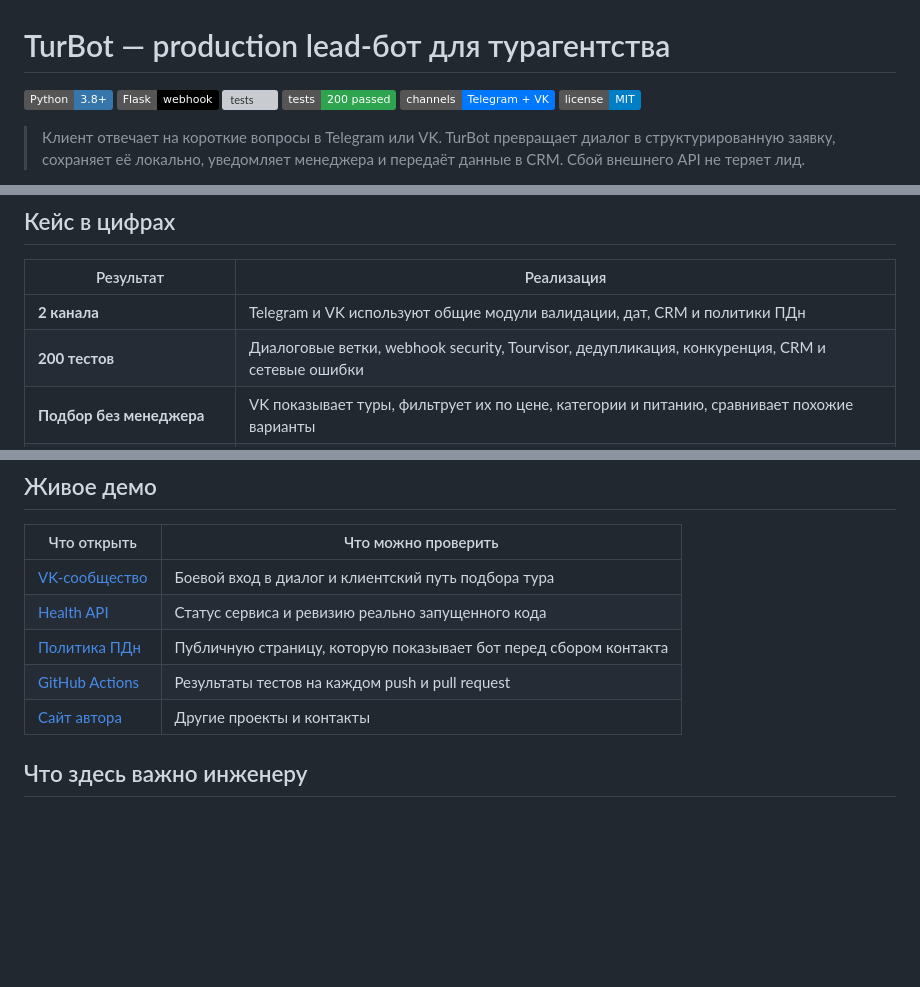
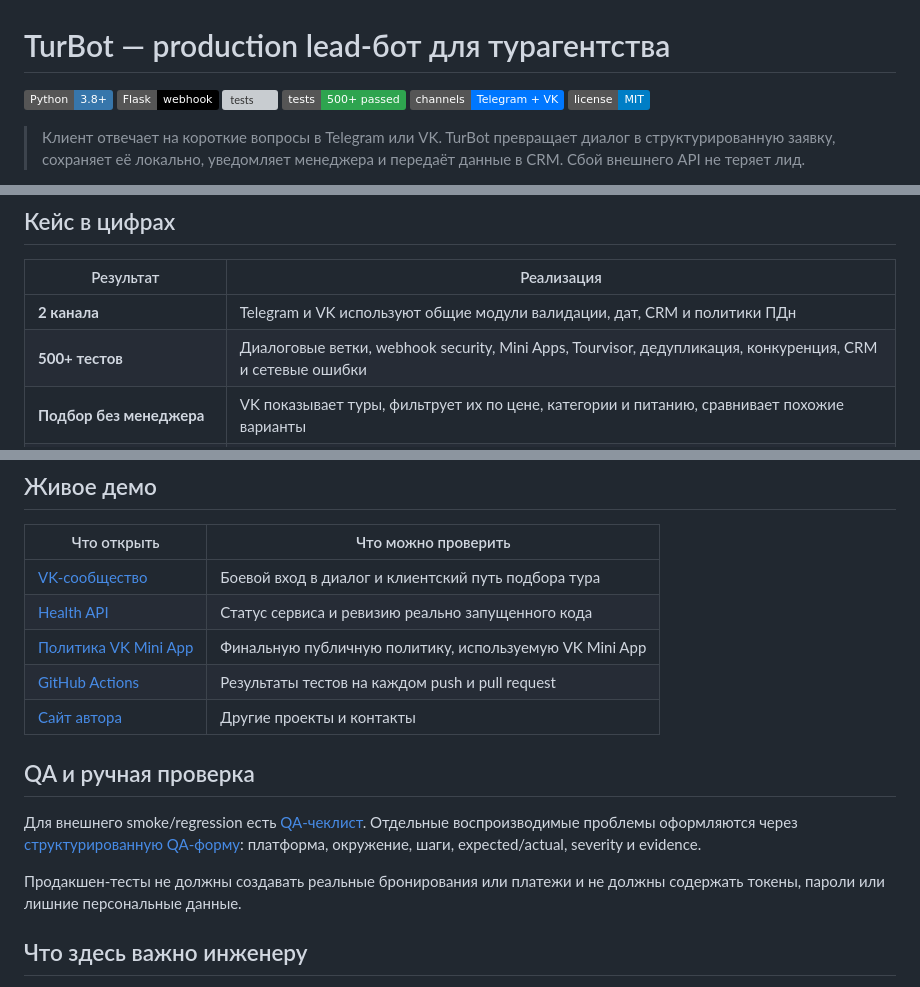
Before and after one commit to r0meo-1/turbot-arhangelsk, a Markdown page: README.md, 3 parts joined by grey strips. Drawn GitHub-style; badges without logos; blank space fills up the shorter version; grey boxes are pictures that could not be loaded.

Commit message:
Refresh README QA and test coverage

```diff
--- a/README.md
+++ b/README.md
@@ -3,7 +3,7 @@
 [![Python](https://img.shields.io/badge/Python-3.8+-3776AB?logo=python&logoColor=white)](https://www.python.org/)
 [![Flask](https://img.shields.io/badge/Flask-webhook-000)](https://flask.palletsprojects.com/)
 [![tests](https://github.com/r0meo-1/turbot-arhangelsk/actions/workflows/tests.yml/badge.svg)](https://github.com/r0meo-1/turbot-arhangelsk/actions/workflows/tests.yml)
-[![tests](https://img.shields.io/badge/tests-200_passed-2ea44f)](tests)
+[![tests](https://img.shields.io/badge/tests-500%2B_passed-2ea44f)](tests)
 [![channels](https://img.shields.io/badge/channels-Telegram_%2B_VK-0077ff)](#живое-демо)
 [![License](https://img.shields.io/badge/license-MIT-blue)](LICENSE)
 
@@ -23,7 +23,7 @@
 | Результат | Реализация |
 |-----------|------------|
 | **2 канала** | Telegram и VK используют общие модули валидации, дат, CRM и политики ПДн |
-| **200 тестов** | Диалоговые ветки, webhook security, Tourvisor, дедупликация, конкуренция, CRM и сетевые ошибки |
+| **500+ тестов** | Диалоговые ветки, webhook security, Mini Apps, Tourvisor, дедупликация, конкуренция, CRM и сетевые ошибки |
 | **Подбор без менеджера** | VK показывает туры, фильтрует их по цене, категории и питанию, сравнивает похожие варианты |
 | **Заявка сначала сохраняется** | SQLite фиксирует лид до обращения к MDT, Tutu или AI |
 | **Продакшен на VPS** | nginx, TLS, systemd, health-check, watchdog, ночные backup и проверяемый deploy |
@@ -35,9 +35,16 @@
 |-------------|---------------------|
 | [VK-сообщество](https://vk.ru/club240310110) | Боевой вход в диалог и клиентский путь подбора тура |
 | [Health API](https://bot.r0meo1.ru/health) | Статус сервиса и ревизию реально запущенного кода |
-| [Политика ПДн](https://bot.r0meo1.ru/privacy) | Публичную страницу, которую показывает бот перед сбором контакта |
+| [Политика VK Mini App](https://bot.r0meo1.ru/vk/miniapp/privacy.html) | Финальную публичную политику, используемую VK Mini App |
 | [GitHub Actions](https://github.com/r0meo-1/turbot-arhangelsk/actions) | Результаты тестов на каждом push и pull request |
 | [Сайт автора](https://r0meo1.ru) | Другие проекты и контакты |
+
+## QA и ручная проверка
+
+Для внешнего smoke/regression есть [QA-чеклист](https://github.com/r0meo-1/turbot-arhangelsk/issues/85).
+Отдельные воспроизводимые проблемы оформляются через [структурированную QA-форму](https://github.com/r0meo-1/turbot-arhangelsk/issues/new?template=qa-bug.yml): платформа, окружение, шаги, expected/actual, severity и evidence.
+
+Продакшен-тесты не должны создавать реальные бронирования или платежи и не должны содержать токены, пароли или лишние персональные данные.
 
 ## Что здесь важно инженеру
 
```
